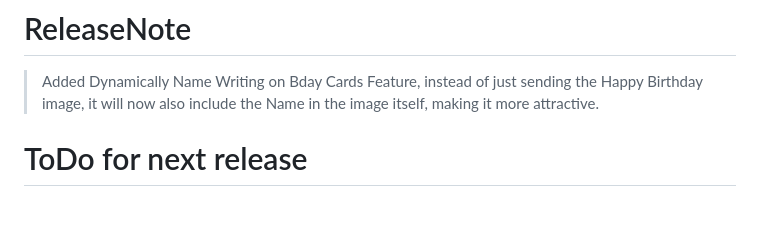
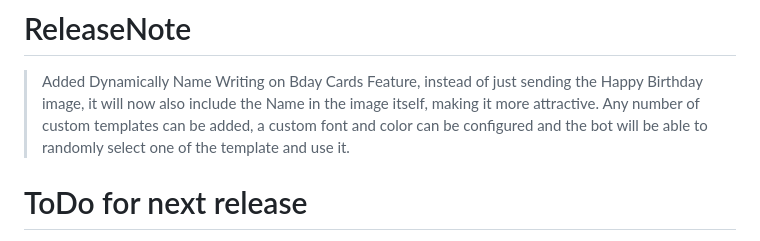
Before and after one commit to RorYin/RorYin-s-Whatsapp-Bday-Bot, a Markdown page: README.md, the part around the change. Drawn GitHub-style; blank space fills up the shorter version.

```diff
--- a/README.md
+++ b/README.md
@@ -20,6 +20,7 @@
 # ReleaseNote
 
 > Added Dynamically Name Writing on Bday Cards Feature, instead of just sending the Happy Birthday image, it will now also include the Name in the image itself, making it more attractive.
+> Any number of custom templates can be added, a custom font and color can be configured and the bot will be able to randomly select one of the template and use it.
 
 
 # ToDo for next release
```
